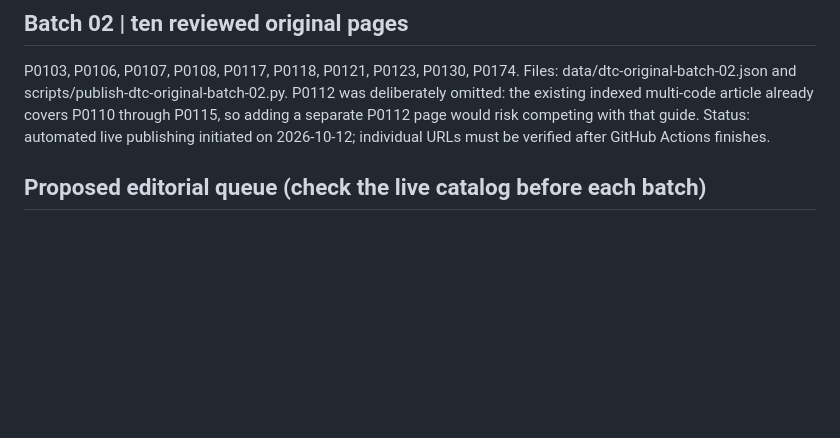
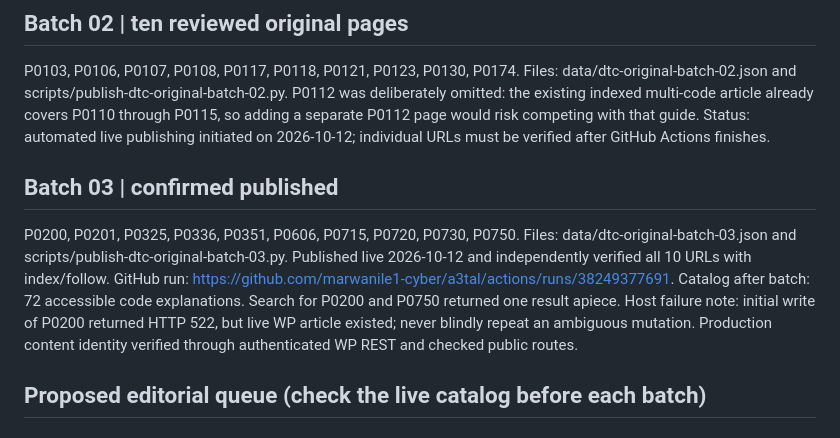
Before and after one commit to marwanile1-cyber/a3tal, a Markdown page: data/dtc-arabic-expansion-roadmap.md, the part around the change. Rendered like a GitHub page; blank space fills up the shorter version.

Commit message:
Document third successful DTC batch, 72-code catalog, and safe handling of Cloudflare 522

```diff
--- a/data/dtc-arabic-expansion-roadmap.md
+++ b/data/dtc-arabic-expansion-roadmap.md
@@ -15,6 +15,13 @@ P0103, P0106, P0107, P0108, P0117, P0118, P0121, P0123, P0130, P0174.
 Files: data/dtc-original-batch-02.json and scripts/publish-dtc-original-batch-02.py.
 P0112 was deliberately omitted: the existing indexed multi-code article already covers P0110 through P0115, so adding a separate P0112 page would risk competing with that guide.
 Status: automated live publishing initiated on 2026-10-12; individual URLs must be verified after GitHub Actions finishes.
+
+## Batch 03 | confirmed published
+P0200, P0201, P0325, P0336, P0351, P0606, P0715, P0720, P0730, P0750.
+Files: data/dtc-original-batch-03.json and scripts/publish-dtc-original-batch-03.py.
+Published live 2026-10-12 and independently verified all 10 URLs with index/follow. GitHub run: https://github.com/marwanile1-cyber/a3tal/actions/runs/38249377691.
+Catalog after batch: 72 accessible code explanations. Search for P0200 and P0750 returned one result apiece.
+Host failure note: initial write of P0200 returned HTTP 522, but live WP article existed; never blindly repeat an ambiguous mutation. Production content identity verified through authenticated WP REST and checked public routes.
 
 ## Proposed editorial queue (check the live catalog before each batch)
 
```
